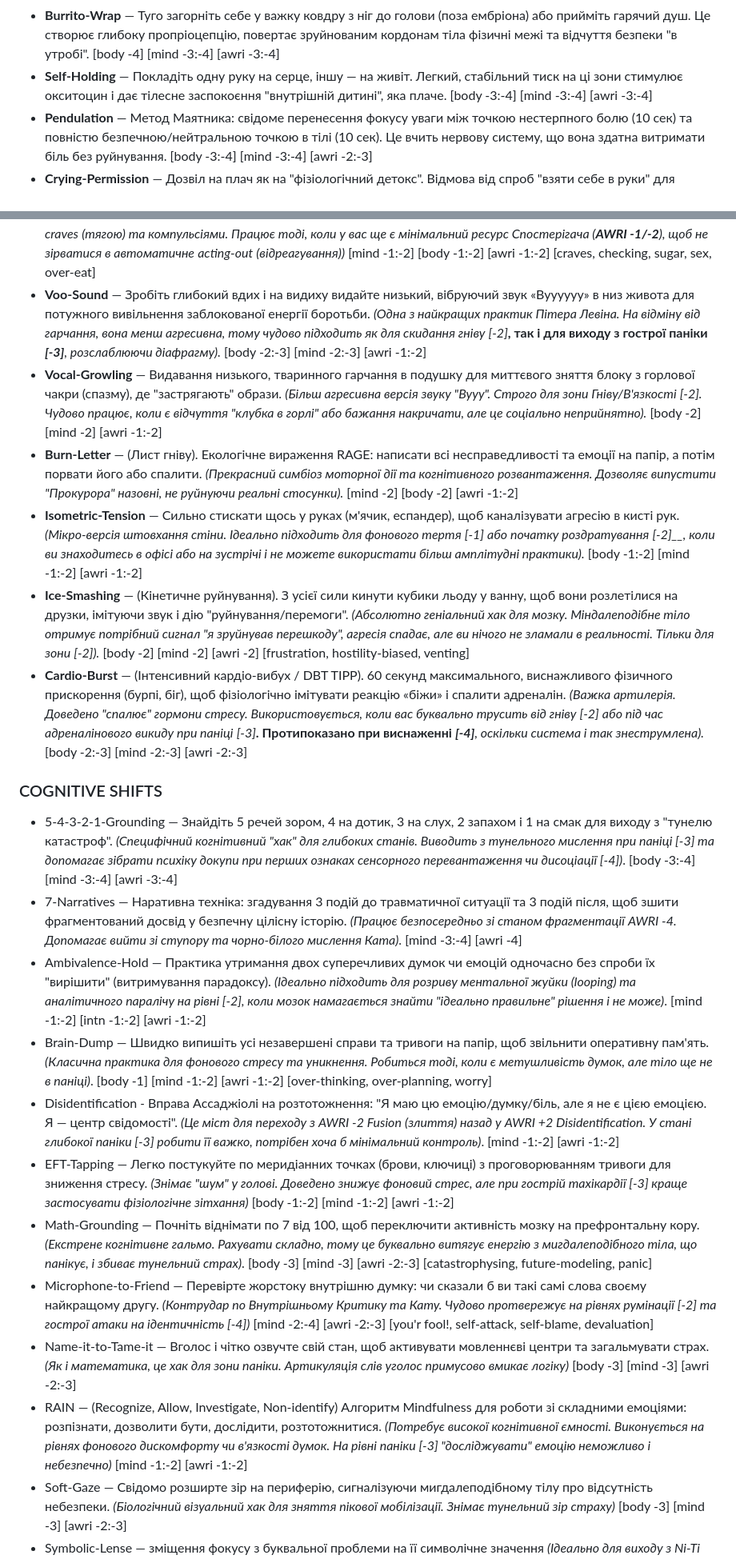
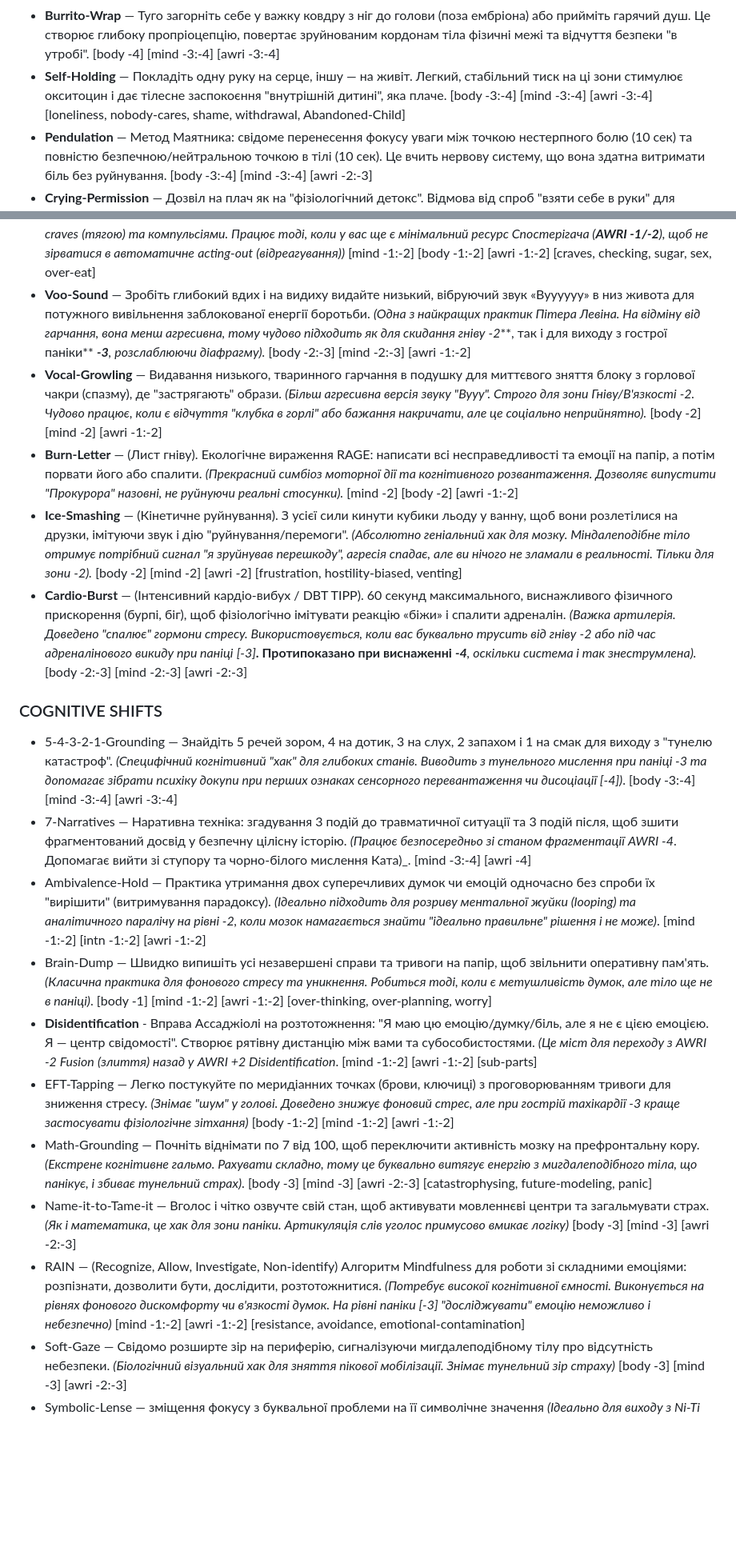
Before and after one commit to sergeykrutko/ultimate-tracker, a Markdown page: database.md, 2 parts joined by grey strips. Shown at 80% size. GitHub-like rendering; blank space fills up the shorter version.

```diff
--- a/database.md
+++ b/database.md
@@ -766,29 +765,27 @@ vitality
 - **Weight-Shifting** — Дуже повільно переносити вагу з лівої половини тіла на праву (сидячи чи лежачи) для м'якої білатеральної стимуляції без великих зусиль. [body -4:-5] [mind -4] [awri -3:-4]
 - **Micro-Movements** — Радикально прийняти стан завмирання і просто поворушити пальцями ніг, щоб пустити першу краплю тепла в "заморожене" тіло без спроб "взяти себе в руки". [body -5] [mind -4:-5] [awri -4:-5]
 - **Burrito-Wrap** — Туго загорніть себе у важку ковдру з ніг до голови (поза ембріона) або прийміть гарячий душ. Це створює глибоку пропріоцепцію, повертає зруйнованим кордонам тіла фізичні межі та відчуття безпеки "в утробі". [body -4] [mind -3:-4] [awri -3:-4]
-- **Self-Holding** — Покладіть одну руку на серце, іншу — на живіт. Легкий, стабільний тиск на ці зони стимулює окситоцин і дає тілесне заспокоєння "внутрішній дитині", яка плаче. [body -3:-4] [mind -3:-4] [awri -3:-4]
+- **Self-Holding** — Покладіть одну руку на серце, іншу — на живіт. Легкий, стабільний тиск на ці зони стимулює окситоцин і дає тілесне заспокоєння "внутрішній дитині", яка плаче. [body -3:-4] [mind -3:-4] [awri -3:-4] [loneliness, nobody-cares, shame, withdrawal, Abandoned-Child]
 - **Pendulation** — Метод Маятника: свідоме перенесення фокусу уваги між точкою нестерпного болю (10 сек) та повністю безпечною/нейтральною точкою в тілі (10 сек). Це вчить нервову систему, що вона здатна витримати біль без руйнування. [body -3:-4] [mind -3:-4] [awri -2:-3]
 - **Crying-Permission** — Дозвіл на плач як на "фізіологічний детокс". Відмова від спроб "взяти себе в руки" для природного виведення гормонів стресу (кортизолу та пролактину) зі слізьми. [body -4] [mind -3:-4] [awri -3:-4]
 - **Vocal-Yawning** — Спонтанне позіхання зі свідомим випусканням звуку розпачу (тихе скавуління/стогін). Механічно стимулює блукаючий нерв і дозволяє тілу "оплакати" стан без необхідності генерувати думки. [body -4] [mind -4] [awri -3:-4]
 - **Urge-Surfing** — (Серфінг на тязі). Спостереження за імпульсом (з'їсти солодке, зірватися) без оцінки, фіксуючи, як хвиля бажання піднімається і падає через 10 хвилин. *(Ідеальний когнітивно-поведінковий інструмент для роботи з* *craves* *(тягою) та компульсіями. Працює тоді, коли у вас ще є мінімальний ресурс Спостерігача (**AWRI -1/-2**), щоб не зірватися в автоматичне* *acting-out* *(відреагування))* [mind -1:-2] [body -1:-2] [awri -1:-2] [craves, checking, sugar, sex, over-eat]
-- **Voo-Sound** — Зробіть глибокий вдих і на видиху видайте низький, вібруючий звук «Вуууууу» в низ живота для потужного вивільнення заблокованої енергії боротьби. *(Одна з найкращих практик Пітера Левіна. На відміну від гарчання, вона менш агресивна, тому чудово підходить як для скидання гніву* *[-2]***, так і для виходу з гострої паніки** ***[-3]**, розслаблюючи діафрагму).* [body -2:-3] [mind -2:-3] [awri -1:-2]
-- **Vocal-Growling** — Видавання низького, тваринного гарчання в подушку для миттєвого зняття блоку з горлової чакри (спазму), де "застрягають" образи. *(Більш агресивна версія звуку "Вууу". Строго для зони Гніву/В'язкості* *[-2]. Чудово працює, коли є відчуття "клубка в горлі" або бажання накричати, але це соціально неприйнятно).* [body -2] [mind -2] [awri -1:-2]
+- **Voo-Sound** — Зробіть глибокий вдих і на видиху видайте низький, вібруючий звук «Вуууууу» в низ живота для потужного вивільнення заблокованої енергії боротьби. *(Одна з найкращих практик Пітера Левіна. На відміну від гарчання, вона менш агресивна, тому чудово підходить як для скидання гніву* *-2***, так і для виходу з гострої паніки** ***-3**, розслаблюючи діафрагму).* [body -2:-3] [mind -2:-3] [awri -1:-2]
+- **Vocal-Growling** — Видавання низького, тваринного гарчання в подушку для миттєвого зняття блоку з горлової чакри (спазму), де "застрягають" образи. *(Більш агресивна версія звуку "Вууу". Строго для зони Гніву/В'язкості* *-2. Чудово працює, коли є відчуття "клубка в горлі" або бажання накричати, але це соціально неприйнятно).* [body -2] [mind -2] [awri -1:-2]
 - **Burn-Letter** — (Лист гніву). Екологічне вираження RAGE: написати всі несправедливості та емоції на папір, а потім порвати його або спалити. *(Прекрасний симбіоз моторної дії та когнітивного розвантаження. Дозволяє випустити "Прокурора" назовні, не руйнуючи реальні стосунки).* [mind -2] [body -2] [awri -1:-2]
-- **Isometric-Tension** — Сильно стискати щось у руках (м'ячик, еспандер), щоб каналізувати агресію в кисті рук. *(Мікро-версія штовхання стіни. Ідеально підходить для фонового тертя* *[-1]* *або початку роздратування* *[-2]__, коли ви знаходитесь в офісі або на зустрічі і не можете використати більш амплітудні практики).* [body -1:-2] [mind -1:-2] [awri -1:-2]
-- **Ice-Smashing** — (Кінетичне руйнування). З усієї сили кинути кубики льоду у ванну, щоб вони розлетілися на друзки, імітуючи звук і дію "руйнування/перемоги". *(Абсолютно геніальний хак для мозку. Міндалеподібне тіло отримує потрібний сигнал "я зруйнував перешкоду", агресія спадає, але ви нічого не зламали в реальності. Тільки для зони* *[-2]).* [body -2] [mind -2] [awri -2] [frustration, hostility-biased, venting]
-- **Cardio-Burst** — (Інтенсивний кардіо-вибух / DBT TIPP). 60 секунд максимального, виснажливого фізичного прискорення (бурпі, біг), щоб фізіологічно імітувати реакцію «біжи» і спалити адреналін. *(Важка артилерія. Доведено "спалює" гормони стресу. Використовується, коли вас буквально трусить від гніву* *[-2]* *або під час адреналінового викиду при паніці* *[-3]***. Протипоказано при виснаженні** ***[-4]**, оскільки система і так знеструмлена).* [body -2:-3] [mind -2:-3] [awri -2:-3]
+- **Ice-Smashing** — (Кінетичне руйнування). З усієї сили кинути кубики льоду у ванну, щоб вони розлетілися на друзки, імітуючи звук і дію "руйнування/перемоги". *(Абсолютно геніальний хак для мозку. Міндалеподібне тіло отримує потрібний сигнал "я зруйнував перешкоду", агресія спадає, але ви нічого не зламали в реальності. Тільки для зони* *-2).* [body -2] [mind -2] [awri -2] [frustration, hostility-biased, venting]
+- **Cardio-Burst** — (Інтенсивний кардіо-вибух / DBT TIPP). 60 секунд максимального, виснажливого фізичного прискорення (бурпі, біг), щоб фізіологічно імітувати реакцію «біжи» і спалити адреналін. *(Важка артилерія. Доведено "спалює" гормони стресу. Використовується, коли вас буквально трусить від гніву* *-2* *або під час адреналінового викиду при паніці* *[-3]***. Протипоказано при виснаженні** ***-4**, оскільки система і так знеструмлена).* [body -2:-3] [mind -2:-3] [awri -2:-3]
 
 ### COGNITIVE SHIFTS
 
-- 5-4-3-2-1-Grounding — Знайдіть 5 речей зором, 4 на дотик, 3 на слух, 2 запахом і 1 на смак для виходу з "тунелю катастроф". *(Специфічний когнітивний "хак" для глибоких станів. Виводить з тунельного мислення при паніці [-3] та допомагає зібрати психіку докупи при перших ознаках сенсорного перевантаження чи дисоціації [-4])*. [body -3:-4] [mind -3:-4] [awri -3:-4]
-- 7-Narratives — Наративна техніка: згадування 3 подій до травматичної ситуації та 3 подій після, щоб зшити фрагментований досвід у безпечну цілісну історію. *(Працює безпосередньо зі станом фрагментації* *AWRI -4*_. Допомагає вийти зі ступору та чорно-білого мислення Ката)_. [mind -3:-4] [awri -4]
-- Ambivalence-Hold — Практика утримання двох суперечливих думок чи емоцій одночасно без спроби їх "вирішити" (витримування парадоксу). *(Ідеально підходить для розриву ментальної жуйки (looping) та аналітичного паралічу на рівні [-2], коли мозок намагається знайти "ідеально правильне" рішення і не може)*. [mind -1:-2] [intn -1:-2] [awri -1:-2]
+- 5-4-3-2-1-Grounding — Знайдіть 5 речей зором, 4 на дотик, 3 на слух, 2 запахом і 1 на смак для виходу з "тунелю катастроф". *(Специфічний когнітивний "хак" для глибоких станів. Виводить з тунельного мислення при паніці -3 та допомагає зібрати психіку докупи при перших ознаках сенсорного перевантаження чи дисоціації [-4])*. [body -3:-4] [mind -3:-4] [awri -3:-4]
+- 7-Narratives — Наративна техніка: згадування 3 подій до травматичної ситуації та 3 подій після, щоб зшити фрагментований досвід у безпечну цілісну історію. *(Працює безпосередньо зі станом фрагментації* *AWRI -4*. Допомагає вийти зі ступору та чорно-білого мислення Ката)_. [mind -3:-4] [awri -4]
+- Ambivalence-Hold — Практика утримання двох суперечливих думок чи емоцій одночасно без спроби їх "вирішити" (витримування парадоксу). *(Ідеально підходить для розриву ментальної жуйки (looping) та аналітичного паралічу на рівні -2, коли мозок намагається знайти "ідеально правильне" рішення і не може)*. [mind -1:-2] [intn -1:-2] [awri -1:-2]
 - Brain-Dump — Швидко випишіть усі незавершені справи та тривоги на папір, щоб звільнити оперативну пам'ять. *(Класична практика для фонового стресу та уникнення. Робиться тоді, коли є метушливість думок, але тіло ще не в паніці)*. [body -1] [mind -1:-2] [awri -1:-2] [over-thinking, over-planning, worry]
-- Disidentification *-* Вправа Ассаджіолі на розтотожнення: "Я маю цю емоцію/думку/біль, але я не є цією емоцією. Я — центр свідомості". *(Це міст для переходу з* *AWRI -2 Fusion* *(злиття) назад у* *AWRI +2 Disidentification*_. У стані глибокої паніки [-3] робити її важко, потрібен хоча б мінімальний контроль)_. [mind -1:-2] [awri -1:-2]
-- EFT-Tapping — Легко постукуйте по меридіанних точках (брови, ключиці) з проговорюванням тривоги для зниження стресу. *(Знімає "шум" у голові. Доведено знижує фоновий стрес, але при гострій тахікардії [-3] краще застосувати фізіологічне зітхання)* [body -1:-2] [mind -1:-2] [awri -1:-2]
+- **Disidentification** *-* Вправа Ассаджіолі на розтотожнення: "Я маю цю емоцію/думку/біль, але я не є цією емоцією. Я — центр свідомості". Cтворює рятівну дистанцію між вами та субособистостями. *(Це міст для переходу з* *AWRI -2 Fusion* *(злиття) назад у* *AWRI +2 Disidentification*. [mind -1:-2] [awri -1:-2] [sub-parts]
+- EFT-Tapping — Легко постукуйте по меридіанних точках (брови, ключиці) з проговорюванням тривоги для зниження стресу. *(Знімає "шум" у голові. Доведено знижує фоновий стрес, але при гострій тахікардії -3 краще застосувати фізіологічне зітхання)* [body -1:-2] [mind -1:-2] [awri -1:-2]
 - Math-Grounding — Почніть віднімати по 7 від 100, щоб переключити активність мозку на префронтальну кору. *(Екстрене когнітивне гальмо. Рахувати складно, тому це буквально витягує енергію з мигдалеподібного тіла, що панікує, і збиває тунельний страх)*. [body -3] [mind -3] [awri -2:-3] [catastrophysing, future-modeling, panic]
-- Microphone-to-Friend — Перевірте жорстоку внутрішню думку: чи сказали б ви такі самі слова своєму найкращому другу. *(Контрудар по Внутрішньому Критику та Кату. Чудово протвережує на рівнях румінації [-2] та гострої атаки на ідентичність [-4])* [mind -2:-4] [awri -2:-3] [you'r fool!, self-attack, self-blame, devaluation]
 - Name-it-to-Tame-it — Вголос і чітко озвучте свій стан, щоб активувати мовленнєві центри та загальмувати страх. *(Як і математика, це хак для зони паніки. Артикуляція слів уголос примусово вмикає логіку)* [body -3] [mind -3] [awri -2:-3]
-- RAIN — (Recognize, Allow, Investigate, Non-identify) Алгоритм Mindfulness для роботи зі складними емоціями: розпізнати, дозволити бути, дослідити, розтотожнитися. *(Потребує високої когнітивної ємності. Виконується на рівнях фонового дискомфорту чи в'язкості думок. На рівні паніки [-3] "досліджувати" емоцію неможливо і небезпечно)* [mind -1:-2] [awri -1:-2]
+- RAIN — (Recognize, Allow, Investigate, Non-identify) Алгоритм Mindfulness для роботи зі складними емоціями: розпізнати, дозволити бути, дослідити, розтотожнитися. *(Потребує високої когнітивної ємності. Виконується на рівнях фонового дискомфорту чи в'язкості думок. На рівні паніки [-3] "досліджувати" емоцію неможливо і небезпечно)* [mind -1:-2] [awri -1:-2] [resistance, avoidance, emotional-contamination]
 - Soft-Gaze — Свідомо розширте зір на периферію, сигналізуючи мигдалеподібному тілу про відсутність небезпеки. *(Біологічний візуальний хак для зняття пікової мобілізації. Знімає тунельний зір страху)* [body -3] [mind -3] [awri -2:-3]
 - Symbolic-Lense — зміщення фокусу з буквальної проблеми на її символічне значення *(Ідеально для виходу з Ni-Ti петлі, коли ви застрягли на надмірному аналізі фактів і втратили інтуїтивне бачення картини в цілому)* [mind -1:-2] [intn -1:-2] [awri -1:-2]
```
Also changed, not shown: other parts of database.md (+36 -40 lines).
